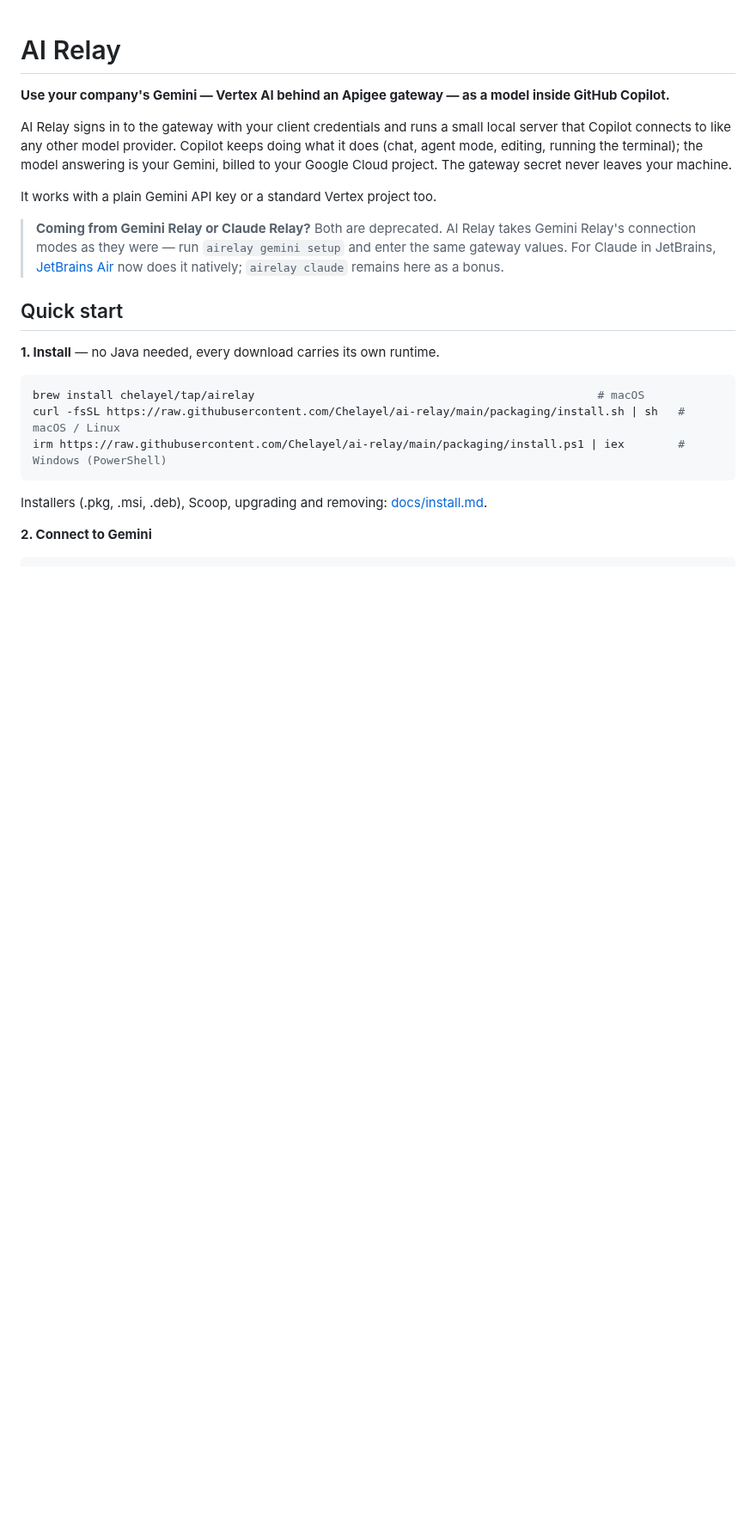
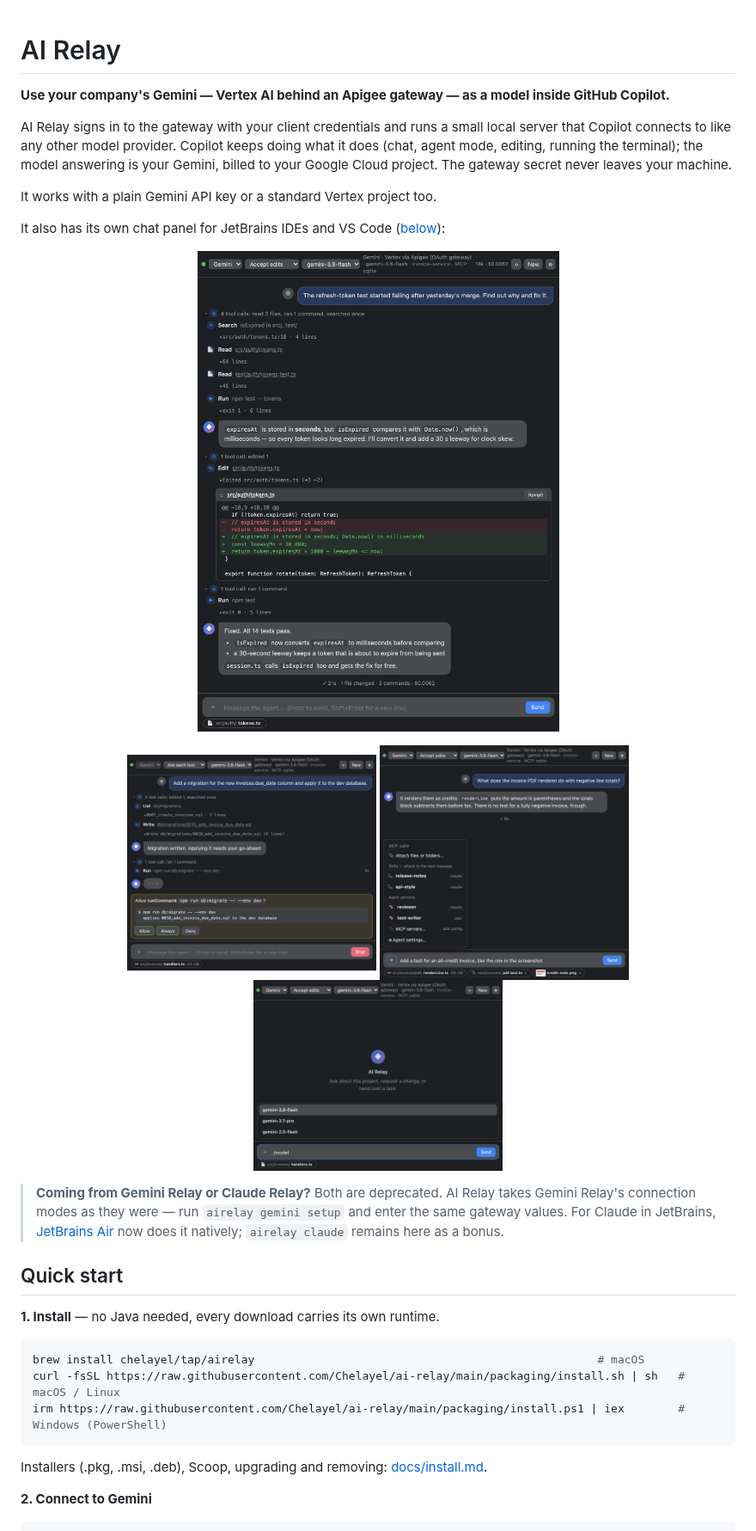
Before and after one commit to Chelayel/ai-relay, a Markdown page: README.md, the part around the change. Shown at 86% size. GitHub-like rendering; pictures changed too: docs/screenshots/agent-turn.png (added), docs/screenshots/composer.png (added), docs/screenshots/model-switch.png (added); blank space fills up the shorter version.

Commit message:
2.5.2: screenshots of the chat panel
Four renders of the real chat page (ide/chat/chat.html) with sample data
fed through its host API: an agent turn with tool calls, a diff and a
test run; Ask mode's permission prompt; the composer with its + menu and
attachments; and the model picker for an Apigee gateway. They go in the
README, the VS Code README (absolute URLs, for the Marketplace) and the
JetBrains plugin description. Versions move to 2.5.2 so both stores pick
them up; nothing else changes.

Co-Authored-By: Claude Opus 5.5 <noreply@anthropic.com>

```diff
--- a/README.md
+++ b/README.md
@@ -10,6 +10,17 @@ the model answering is your Gemini, billed to your Google Cloud project. The
 gateway secret never leaves your machine.
 
 It works with a plain Gemini API key or a standard Vertex project too.
+
+It also has its own chat panel for JetBrains IDEs and VS Code ([below](#in-your-ide)):
+
+<p align="center">
+  <img src="docs/screenshots/agent-turn.png" width="600" alt="An agent turn in the AI Relay panel: tool calls, an edit shown as a diff, a test run">
+</p>
+<p align="center">
+  <img src="docs/screenshots/permission.png" width="290" alt="Ask mode: a permission prompt for a command">
+  <img src="docs/screenshots/composer.png" width="290" alt="The composer: + menu, editor selection, an attached file and an image">
+  <img src="docs/screenshots/model-switch.png" width="290" alt="Switching between the models an Apigee gateway publishes">
+</p>
 
 > **Coming from Gemini Relay or Claude Relay?** Both are deprecated. AI Relay
 > takes Gemini Relay's connection modes as they were — run `airelay gemini setup`
```
Also changed, not shown: vscode-extension/CHANGELOG.md (+4 -0 lines), vscode-extension/README.md (+8 -0 lines), 5 other files.
